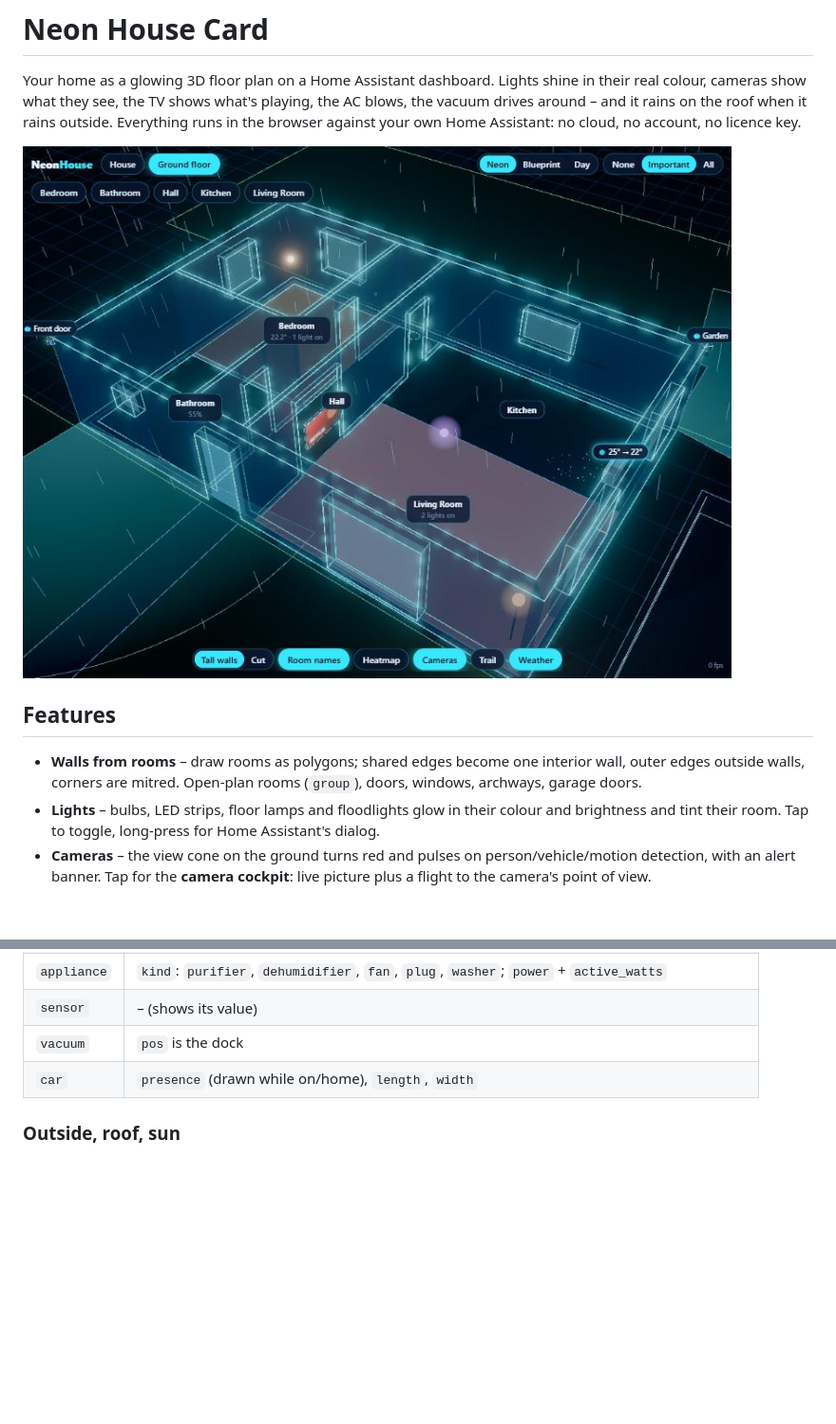
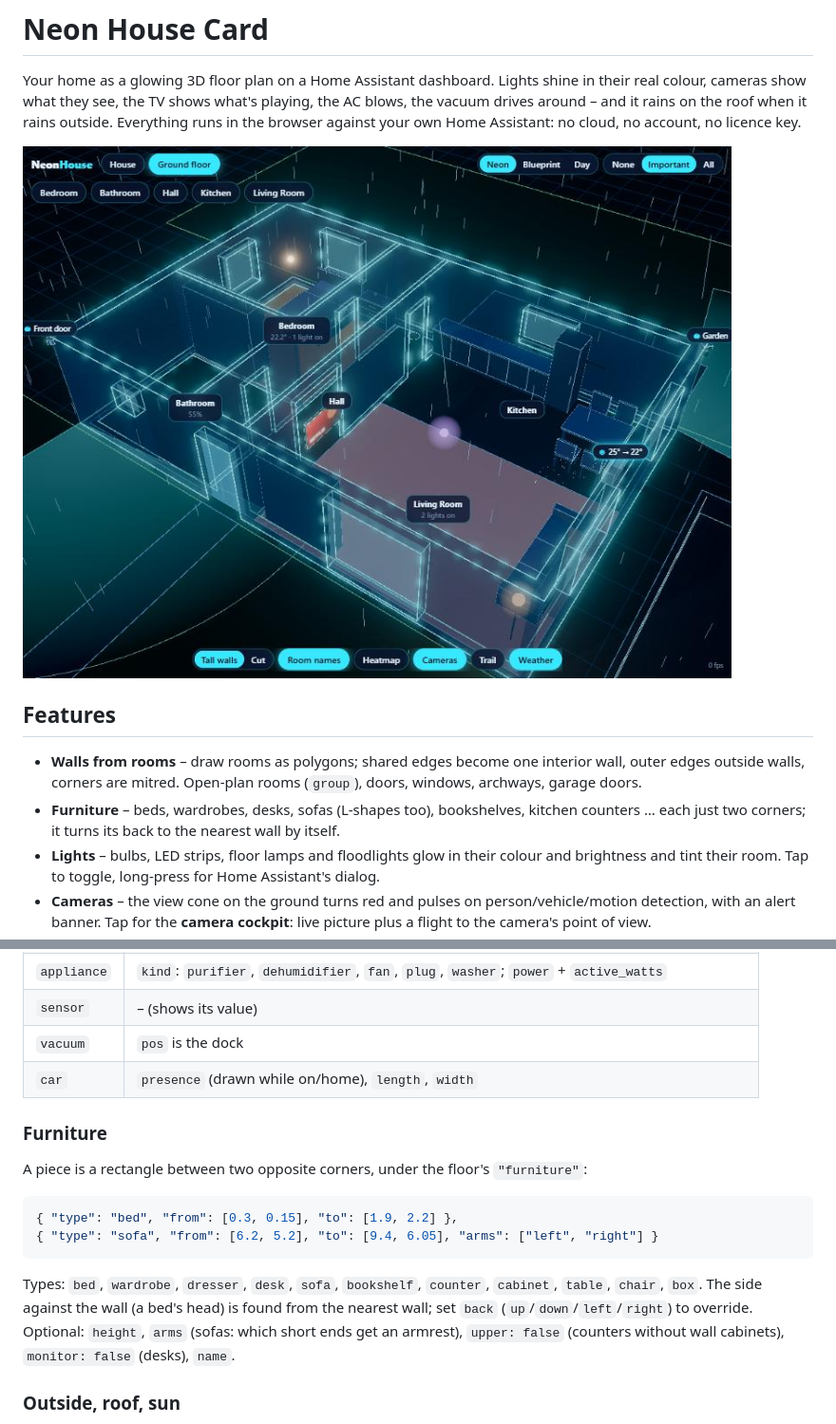
Before and after one commit to pant3ras/neon-house-card, a Markdown page: README.md, 2 parts joined by grey strips. Shown at 95% size. Drawn GitHub-style; pictures changed too: docs/screenshot.jpg; blank space fills up the shorter version.

````diff
--- a/README.md
+++ b/README.md
@@ -11,6 +11,8 @@ Assistant: no cloud, no account, no licence key.
 
 - **Walls from rooms** – draw rooms as polygons; shared edges become one interior wall, outer edges
   outside walls, corners are mitred. Open-plan rooms (`group`), doors, windows, archways, garage doors.
+- **Furniture** – beds, wardrobes, desks, sofas (L-shapes too), bookshelves, kitchen counters … each
+  just two corners; it turns its back to the nearest wall by itself.
 - **Lights** – bulbs, LED strips, floor lamps and floodlights glow in their colour and brightness and
   tint their room. Tap to toggle, long-press for Home Assistant's dialog.
 - **Cameras** – the view cone on the ground turns red and pulses on person/vehicle/motion detection,
@@ -137,6 +139,20 @@ All devices have `type`, `entity`, `pos: [x, y]`, and optionally `rot` (facing:
 | `vacuum` | `pos` is the dock |
 | `car` | `presence` (drawn while on/home), `length`, `width` |
 
+### Furniture
+
+A piece is a rectangle between two opposite corners, under the floor's `"furniture"`:
+
+```json
+{ "type": "bed", "from": [0.3, 0.15], "to": [1.9, 2.2] },
+{ "type": "sofa", "from": [6.2, 5.2], "to": [9.4, 6.05], "arms": ["left", "right"] }
+```
+
+Types: `bed`, `wardrobe`, `dresser`, `desk`, `sofa`, `bookshelf`, `counter`, `cabinet`, `table`,
+`chair`, `box`. The side against the wall (a bed's head) is found from the nearest wall; set `back`
+(`up`/`down`/`left`/`right`) to override. Optional: `height`, `arms` (sofas: which short ends get an
+armrest), `upper: false` (counters without wall cabinets), `monitor: false` (desks), `name`.
+
 ### Outside, roof, sun
 
 `outdoor`: areas with `kind` `grass`, `paving`, `terrace`, `parking` or `water`, a `polygon` and an
````
Also changed, not shown: 7 other files.
